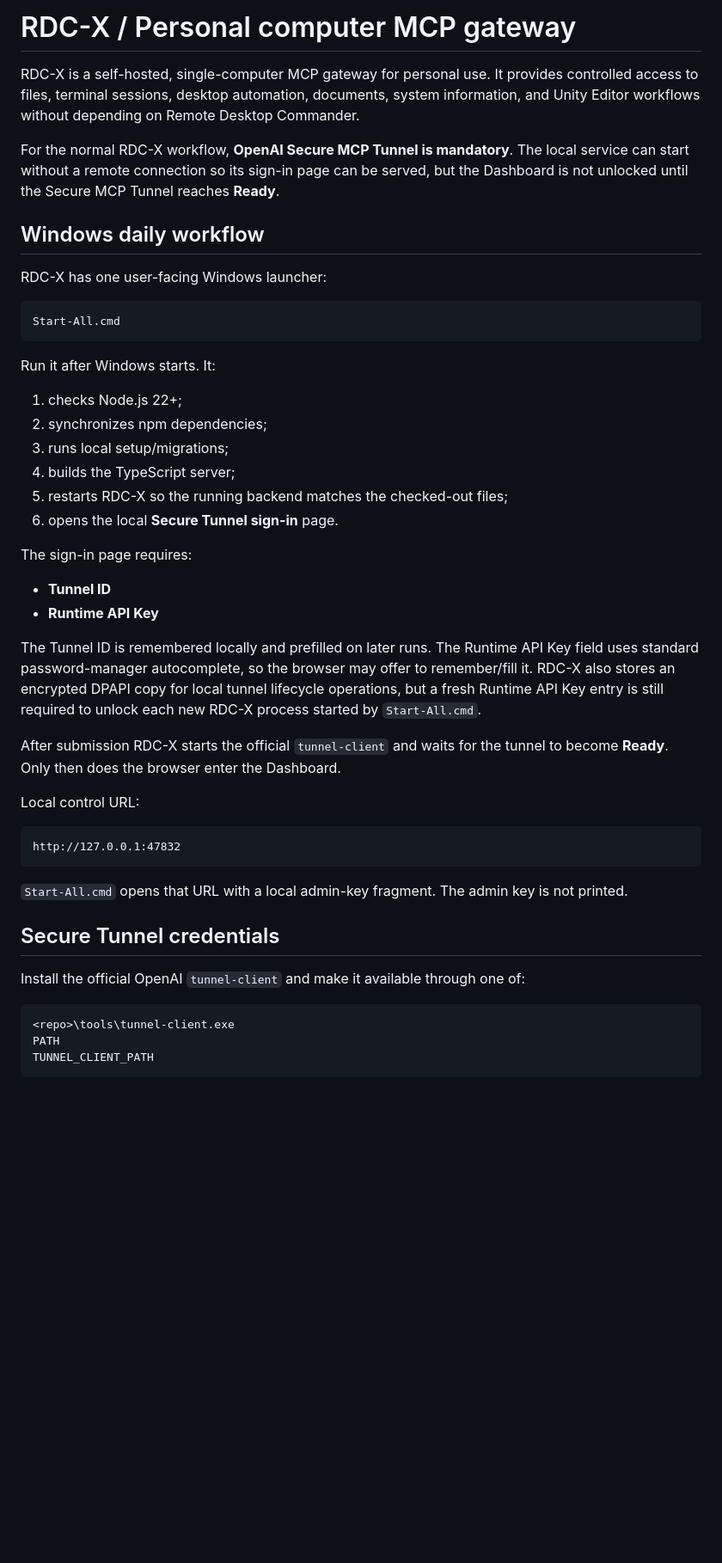
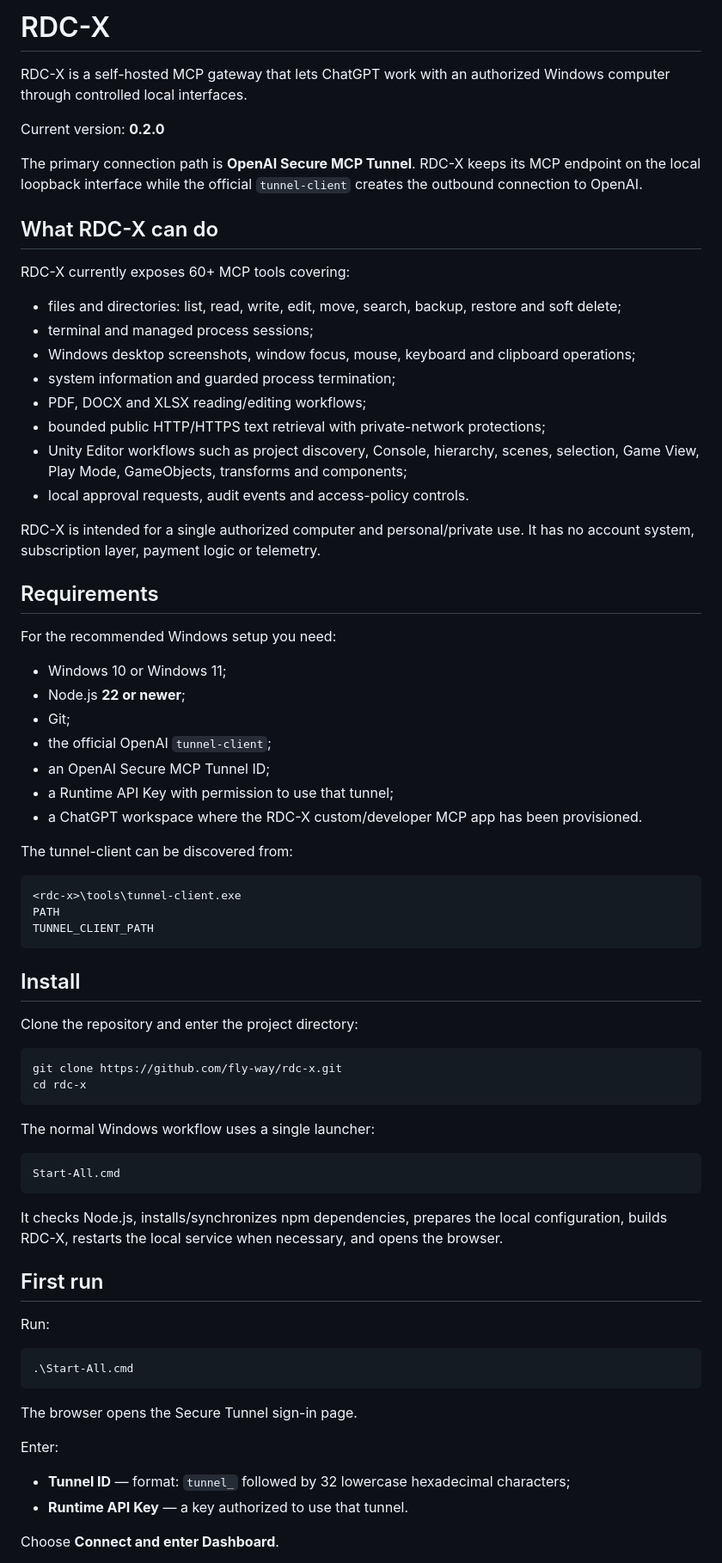
Before and after one commit to fly-way/rdc-x, a Markdown page: README.md, the part around one of its changes. Shown at 86% size. Drawn GitHub-style; blank space fills up the shorter version.

````diff
--- a/README.md
+++ b/README.md
@@ -1,50 +1,77 @@
-# RDC-X / Personal computer MCP gateway
+# RDC-X
 
-RDC-X is a self-hosted, single-computer MCP gateway for personal use. It provides controlled access to files, terminal sessions, desktop automation, documents, system information, and Unity Editor workflows without depending on Remote Desktop Commander.
+RDC-X is a self-hosted MCP gateway that lets ChatGPT work with an authorized Windows computer through controlled local interfaces.
 
-For the normal RDC-X workflow, **OpenAI Secure MCP Tunnel is mandatory**. The local service can start without a remote connection so its sign-in page can be served, but the Dashboard is not unlocked until the Secure MCP Tunnel reaches **Ready**.
+Current version: **0.2.0**
 
-## Windows daily workflow
+The primary connection path is **OpenAI Secure MCP Tunnel**. RDC-X keeps its MCP endpoint on the local loopback interface while the official `tunnel-client` creates the outbound connection to OpenAI.
 
-RDC-X has one user-facing Windows launcher:
+## What RDC-X can do
+
+RDC-X currently exposes 60+ MCP tools covering:
+
+- files and directories: list, read, write, edit, move, search, backup, restore and soft delete;
+- terminal and managed process sessions;
+- Windows desktop screenshots, window focus, mouse, keyboard and clipboard operations;
+- system information and guarded process termination;
+- PDF, DOCX and XLSX reading/editing workflows;
+- bounded public HTTP/HTTPS text retrieval with private-network protections;
+- Unity Editor workflows such as project discovery, Console, hierarchy, scenes, selection, Game View, Play Mode, GameObjects, transforms and components;
+- local approval requests, audit events and access-policy controls.
+
+RDC-X is intended for a single authorized computer and personal/private use. It has no account system, subscription layer, payment logic or telemetry.
+
+## Requirements
+
+For the recommended Windows setup you need:
+
+- Windows 10 or Windows 11;
+- Node.js **22 or newer**;
+- Git;
+- the official OpenAI `tunnel-client`;
+- an OpenAI Secure MCP Tunnel ID;
+- a Runtime API Key with permission to use that tunnel;
+- a ChatGPT workspace where the RDC-X custom/developer MCP app has been provisioned.
+
+The tunnel-client can be discovered from:
+
+```text
+<rdc-x>\tools\tunnel-client.exe
+PATH
+TUNNEL_CLIENT_PATH
+```
+
+## Install
+
+Clone the repository and enter the project directory:
+
+```powershell
+git clone https://github.com/fly-way/rdc-x.git
+cd rdc-x
+```
+
+The normal Windows workflow uses a single launcher:
 
 ```text
 Start-All.cmd
 ```
 
-Run it after Windows starts. It:
+It checks Node.js, installs/synchronizes npm dependencies, prepares the local configuration, builds RDC-X, restarts the local service when necessary, and opens the browser.
 
-1. checks Node.js 22+;
-2. synchronizes npm dependencies;
-3. runs local setup/migrations;
-4. builds the TypeScript server;
-5. restarts RDC-X so the running backend matches the checked-out files;
-6. opens the local **Secure Tunnel sign-in** page.
+## First run
 
-The sign-in page requires:
+Run:
 
-- **Tunnel ID**
-- **Runtime API Key**
-
-The Tunnel ID is remembered locally and prefilled on later runs. The Runtime API Key field uses standard password-manager autocomplete, so the browser may offer to remember/fill it. RDC-X also stores an encrypted DPAPI copy for local tunnel lifecycle operations, but a fresh Runtime API Key entry is still required to unlock each new RDC-X process started by `Start-All.cmd`.
-
-After submission RDC-X starts the official `tunnel-client` and waits for the tunnel to become **Ready**. Only then does the browser enter the Dashboard.
-
-Local control URL:
-
-```text
-http://127.0.0.1:47832
+```powershell
+.\Start-All.cmd
 ```
 
-`Start-All.cmd` opens that URL with a local admin-key fragment. The admin key is not printed.
+The browser opens the Secure Tunnel sign-in page.
 
-## Secure Tunnel credentials
+Enter:
 
-Install the official OpenAI `tunnel-client` and make it available through one of:
+- **Tunnel ID** — format: `tunnel_` followed by 32 lowercase hexadecimal characters;
+- **Runtime API Key** — a key authorized to use that tunnel.
 
-```text
-<repo>\tools\tunnel-client.exe
-PATH
-TUNNEL_CLIENT_PATH
-```
+Choose **Connect and enter Dashboard**.
 
````
Also changed, not shown: other parts of README.md (+108 -63 lines).
